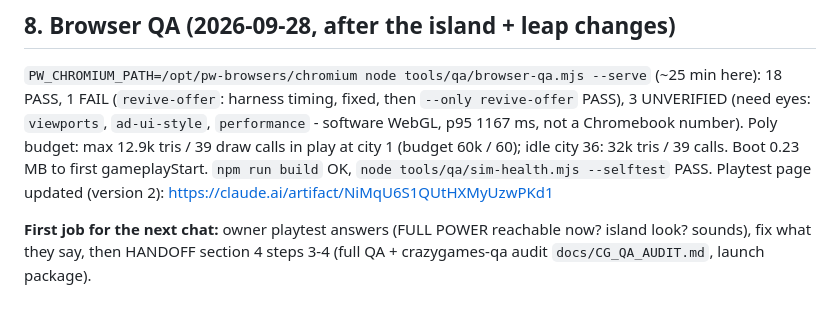
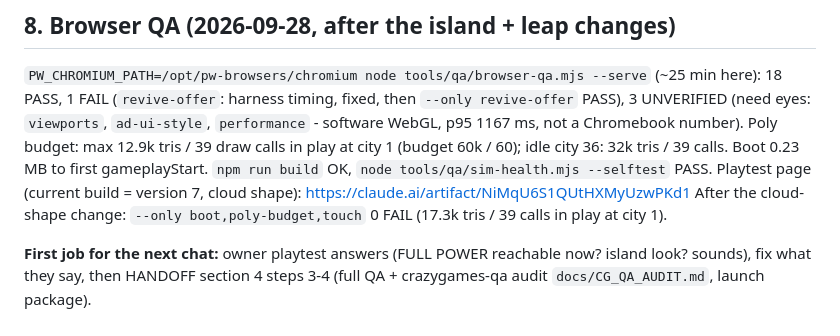
Before and after one commit to michailpopo/Game, a Markdown page: HANDOFF.md, the part around the change. Drawn GitHub-style.

Commit message:
Handoff: current playtest version and last QA run
Co-Authored-By: Claude Opus 5.5 <noreply@anthropic.com>
Claude-Session: https://claude.ai/code/session_01C734xYktj47QpmMjBGoFL3

```diff
--- a/HANDOFF.md
+++ b/HANDOFF.md
@@ -149,7 +149,8 @@ and re-run `node tools/qa/balance.mjs campaign 60 1-20`.
 `viewports`, `ad-ui-style`, `performance` - software WebGL, p95 1167 ms, not a Chromebook number).
 Poly budget: max 12.9k tris / 39 draw calls in play at city 1 (budget 60k / 60); idle city 36: 32k tris / 39 calls.
 Boot 0.23 MB to first gameplayStart. `npm run build` OK, `node tools/qa/sim-health.mjs --selftest` PASS.
-Playtest page updated (version 2): https://claude.ai/artifact/NiMqU6S1QUtHXMyUzwPKd1
+Playtest page (current build = version 7, cloud shape): https://claude.ai/artifact/NiMqU6S1QUtHXMyUzwPKd1
+After the cloud-shape change: `--only boot,poly-budget,touch` 0 FAIL (17.3k tris / 39 calls in play at city 1).
 
 **First job for the next chat:** owner playtest answers (FULL POWER reachable now? island look? sounds), fix what
 they say, then HANDOFF section 4 steps 3-4 (full QA + crazygames-qa audit `docs/CG_QA_AUDIT.md`, launch package).
```
